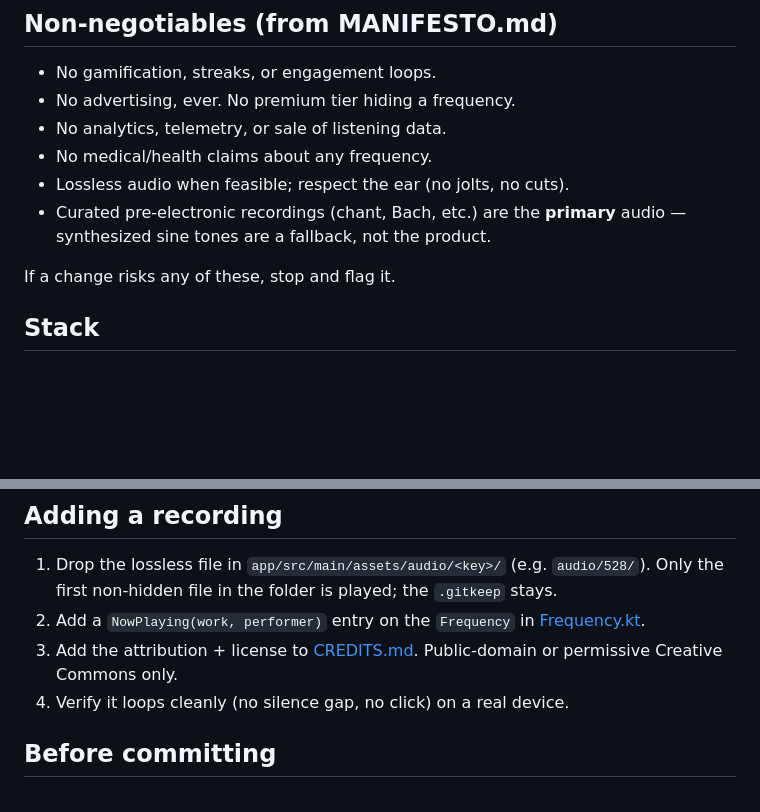
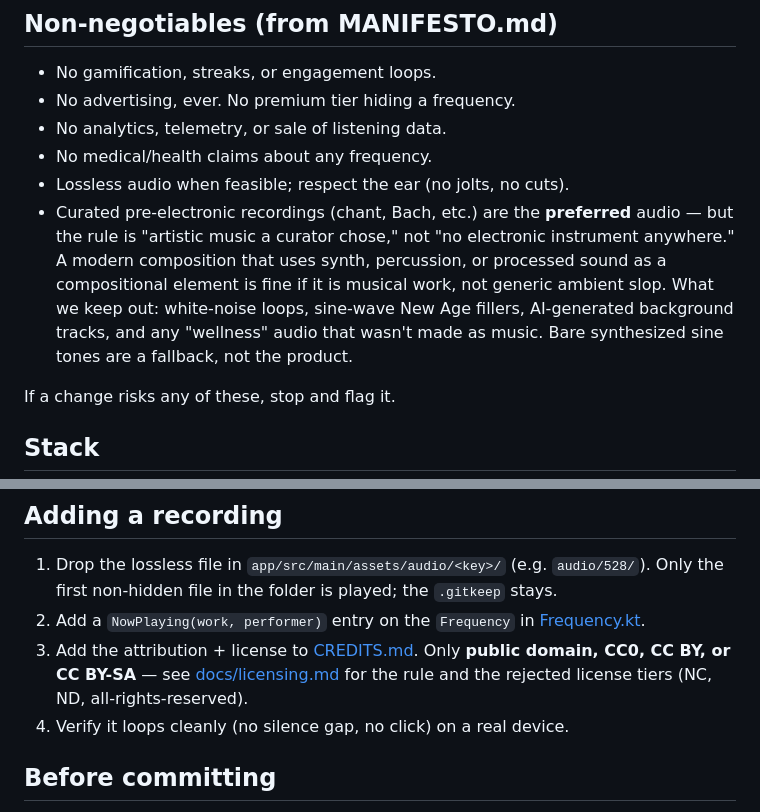
Before and after one commit to thdelmas/SoulRadio, a Markdown page: CLAUDE.md, 2 parts joined by grey strips. Rendered like a GitHub page; blank space fills up the shorter version.

Commit message:
Soften the pre-electronic rule and link the new licensing doc
The original wording read as a hard ban on any electronic instrument,
which is not what the manifesto says. MANIFESTO.md belief #3 explicitly
treats Gregorian chant and a 528 Hz sine wave as "the same instinct,
separated by a thousand years of instrument design." The actual concern
is to keep out non-artistic ambient slop (white-noise loops, sine-wave
New Age fillers, AI-generated background, and "wellness" audio that
wasn't made as music) — not to reject artistic work that happens to
use synth, percussion, or processed sound as a compositional element.

Also point the recordings checklist at docs/licensing.md, where the
PD / CC0 / CC BY / CC BY-SA rule and the rejected tiers (NC, ND,
all-rights-reserved) are documented in full.

Co-Authored-By: Claude Opus 4.7 (1M context) <noreply@anthropic.com>

```diff
--- a/CLAUDE.md
+++ b/CLAUDE.md
@@ -20,7 +20,7 @@ An ambient Android radio: a 24-hour auto-loop tied to the hour of day, plus a 9-
 - No analytics, telemetry, or sale of listening data.
 - No medical/health claims about any frequency.
 - Lossless audio when feasible; respect the ear (no jolts, no cuts).
-- Curated pre-electronic recordings (chant, Bach, etc.) are the **primary** audio — synthesized sine tones are a fallback, not the product.
+- Curated pre-electronic recordings (chant, Bach, etc.) are the **preferred** audio — but the rule is "artistic music a curator chose," not "no electronic instrument anywhere." A modern composition that uses synth, percussion, or processed sound as a compositional element is fine if it is musical work, not generic ambient slop. What we keep out: white-noise loops, sine-wave New Age fillers, AI-generated background tracks, and any "wellness" audio that wasn't made as music. Bare synthesized sine tones are a fallback, not the product.
 
 If a change risks any of these, stop and flag it.
 
@@ -45,7 +45,7 @@ If a change risks any of these, stop and flag it.
 
 1. Drop the lossless file in `app/src/main/assets/audio/<key>/` (e.g. `audio/528/`). Only the first non-hidden file in the folder is played; the `.gitkeep` stays.
 2. Add a `NowPlaying(work, performer)` entry on the `Frequency` in [Frequency.kt](app/src/main/java/com/soulradio/soulradio/Frequency.kt).
-3. Add the attribution + license to [CREDITS.md](CREDITS.md). Public-domain or permissive Creative Commons only.
+3. Add the attribution + license to [CREDITS.md](CREDITS.md). Only **public domain, CC0, CC BY, or CC BY-SA** — see [docs/licensing.md](docs/licensing.md) for the rule and the rejected license tiers (NC, ND, all-rights-reserved).
 4. Verify it loops cleanly (no silence gap, no click) on a real device.
 
 ## Before committing
```
